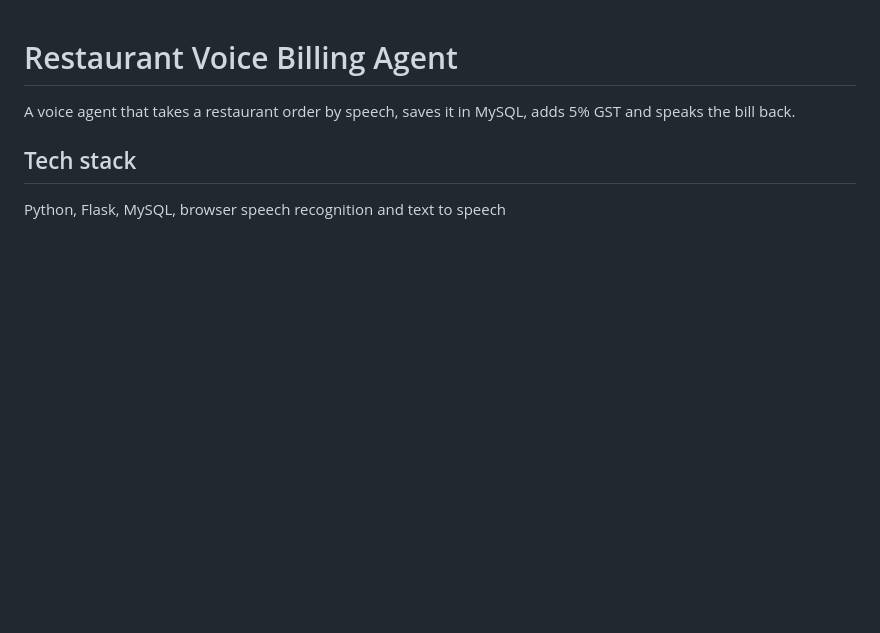
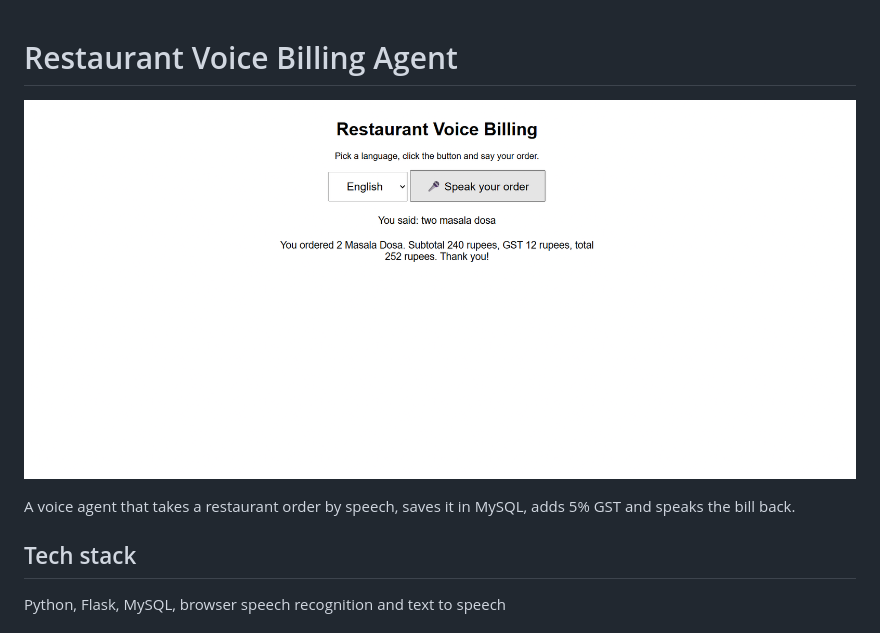
Before and after one commit to Kevin934654/restaurant-voice-billing-agent, a Markdown page: README.md, the part around the change. Rendered like a GitHub page; pictures changed too: screenshot.png (added); blank space fills up the shorter version.

Commit message:
Add screenshot to README

```diff
--- a/README.md
+++ b/README.md
@@ -1,4 +1,6 @@
 # Restaurant Voice Billing Agent
+
+![Voice billing page](screenshot.png)
 
 A voice agent that takes a restaurant order by speech, saves it in MySQL, adds 5% GST and speaks the bill back.
 
```
